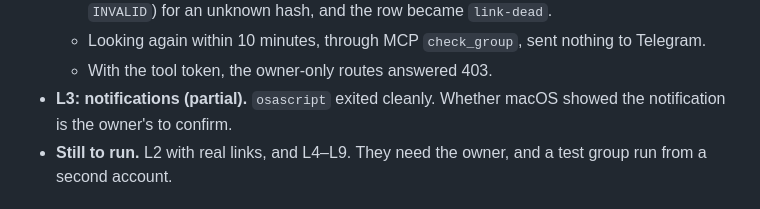
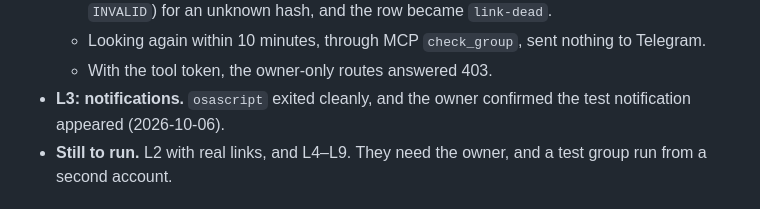
Before and after one commit to linqizhe07/telegram-monitor, a Markdown page: docs/private-groups.md, the part around the change. Drawn GitHub-style.

Commit message:
Record two live results: the test notification showed, a real outage lost nothing
Co-Authored-By: Claude Opus 5.5 <noreply@anthropic.com>

```diff
--- a/docs/private-groups.md
+++ b/docs/private-groups.md
@@ -37,7 +37,7 @@ Verified live so far:
   - A made-up hash got one `CheckChatInvite`. Telegram answered `INVITE_HASH_EXPIRED` (not `INVALID`) for an unknown hash, and the row became `link-dead`.
   - Looking again within 10 minutes, through MCP `check_group`, sent nothing to Telegram.
   - With the tool token, the owner-only routes answered 403.
-- **L3: notifications (partial).** `osascript` exited cleanly. Whether macOS showed the notification is the owner's to confirm.
+- **L3: notifications.** `osascript` exited cleanly, and the owner confirmed the test notification appeared (2026-10-06).
 - **Still to run.** L2 with real links, and L4–L9. They need the owner, and a test group run from a second account.
 
 ## How to read this
```
Also changed, not shown: COOKBOOK.md (+1 -1 lines).
